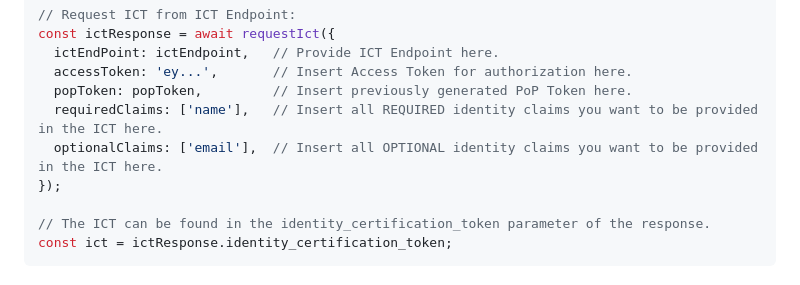
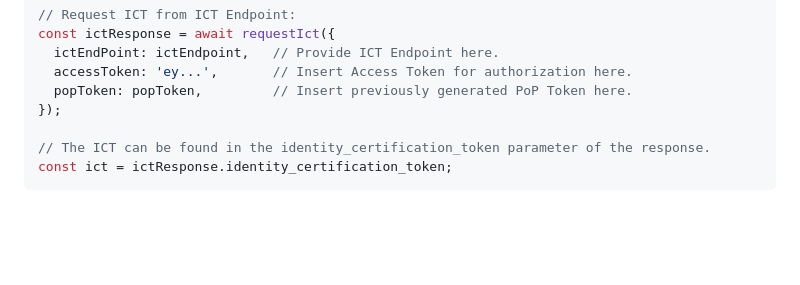
Before and after one commit to JonasPrimbs/oidc-squared, a Markdown page: README.md, the part around the change. Drawn GitHub-style; blank space fills up the shorter version.

```diff
--- a/README.md
+++ b/README.md
@@ -121,8 +121,6 @@ const ictResponse = await requestIct({
   ictEndPoint: ictEndpoint,   // Provide ICT Endpoint here.
   accessToken: 'ey...',       // Insert Access Token for authorization here.
   popToken: popToken,         // Insert previously generated PoP Token here.
-  requiredClaims: ['name'],   // Insert all REQUIRED identity claims you want to be provided in the ICT here.
-  optionalClaims: ['email'],  // Insert all OPTIONAL identity claims you want to be provided in the ICT here.
 });
 
 // The ICT can be found in the identity_certification_token parameter of the response.
```
